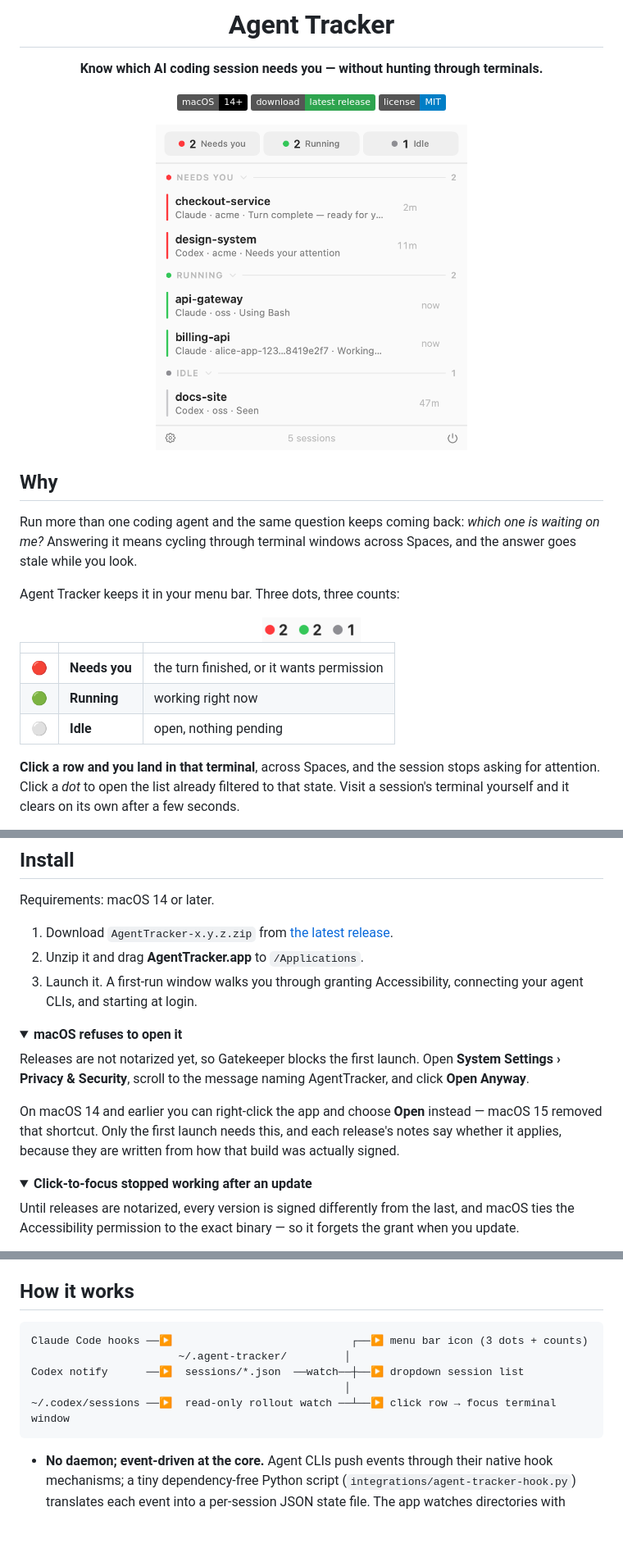
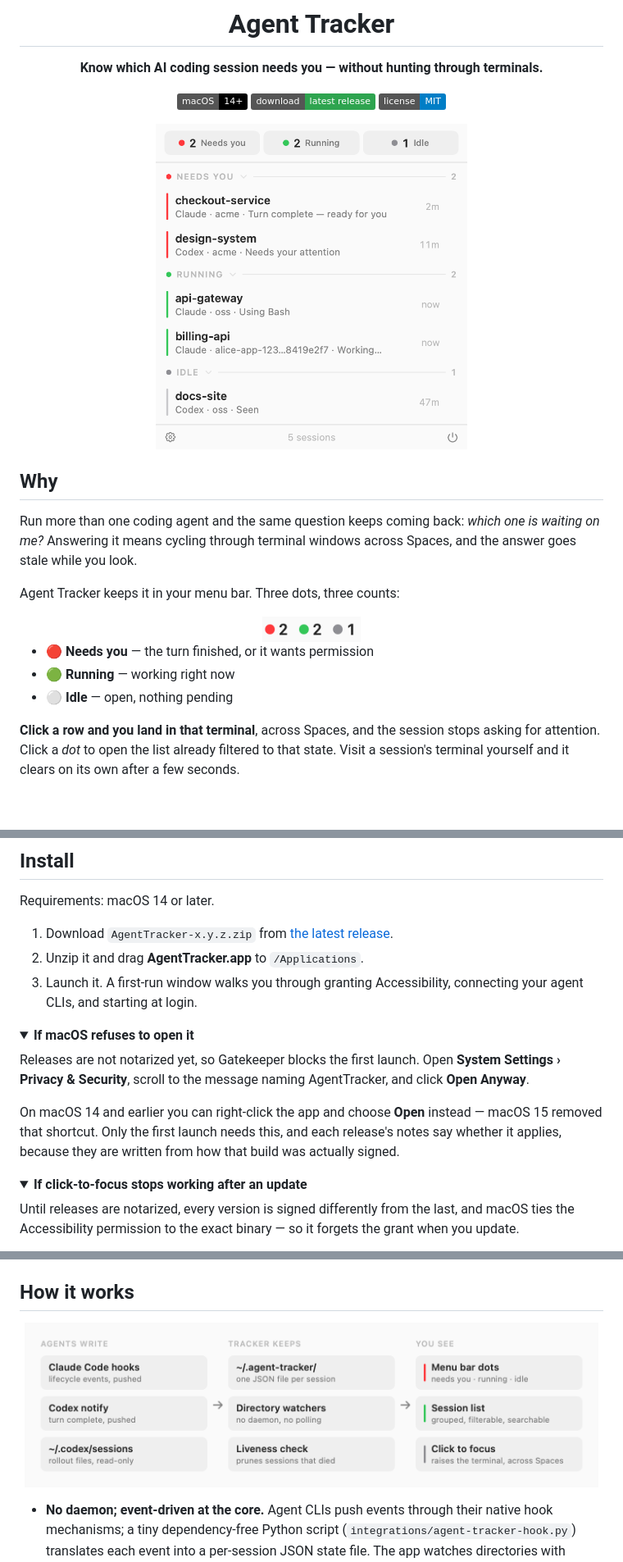
Before and after one commit to ThinkVelta/agent-tracker, a Markdown page: README.md, 3 parts joined by grey strips. Shown: that part at 82% size. GitHub-like rendering; pictures changed too: assets/architecture-light.png (added), assets/dropdown-light.png; folded sections open; badges without logos; blank space fills up the shorter version.

````diff
--- a/README.md
+++ b/README.md
@@ -32,11 +32,9 @@ Agent Tracker keeps it in your menu bar. Three dots, three counts:
 </picture>
 </div>
 
-| | | |
-|---|---|---|
-| 🔴 | **Needs you** | the turn finished, or it wants permission |
-| 🟢 | **Running** | working right now |
-| ⚪ | **Idle** | open, nothing pending |
+- 🔴 **Needs you** — the turn finished, or it wants permission
+- 🟢 **Running** — working right now
+- ⚪ **Idle** — open, nothing pending
 
 **Click a row and you land in that terminal**, across Spaces, and the session
 stops asking for attention. Click a *dot* to open the list already filtered to
@@ -57,7 +55,7 @@ Requirements: macOS 14 or later.
    connecting your agent CLIs, and starting at login.
 
 <details>
-<summary><strong>macOS refuses to open it</strong></summary>
+<summary><strong>If macOS refuses to open it</strong></summary>
 
 Releases are not notarized yet, so Gatekeeper blocks the first launch. Open
 **System Settings › Privacy & Security**, scroll to the message naming
@@ -71,7 +69,7 @@ build was actually signed.
 </details>
 
 <details>
-<summary><strong>Click-to-focus stopped working after an update</strong></summary>
+<summary><strong>If click-to-focus stops working after an update</strong></summary>
 
 Until releases are notarized, every version is signed differently from the last,
 and macOS ties the Accessibility permission to the exact binary — so it forgets
@@ -112,13 +110,12 @@ signal, not a requirement.
 
 ## How it works
 
-```text
-Claude Code hooks ──▶                            ┌──▶ menu bar icon (3 dots + counts)
-                       ~/.agent-tracker/         │
-Codex notify      ──▶  sessions/*.json  ──watch──┼──▶ dropdown session list
-                                                 │
-~/.codex/sessions ──▶  read-only rollout watch ──┴──▶ click row → focus terminal window
-```
+<div align="center">
+<picture>
+  <source media="(prefers-color-scheme: dark)" srcset="assets/architecture-dark.png">
+  <img alt="Agent CLIs write state files; Agent Tracker watches them; you get a menu bar icon, a session list and click-to-focus" src="assets/architecture-light.png" width="700">
+</picture>
+</div>
 
 - **No daemon; event-driven at the core.** Agent CLIs push events through their
   native hook mechanisms; a tiny dependency-free Python script
````
Also changed, not shown: other parts of README.md (+13 -27 lines), assets/architecture-dark.png (added), assets/dropdown-dark.png, 4 other files.
